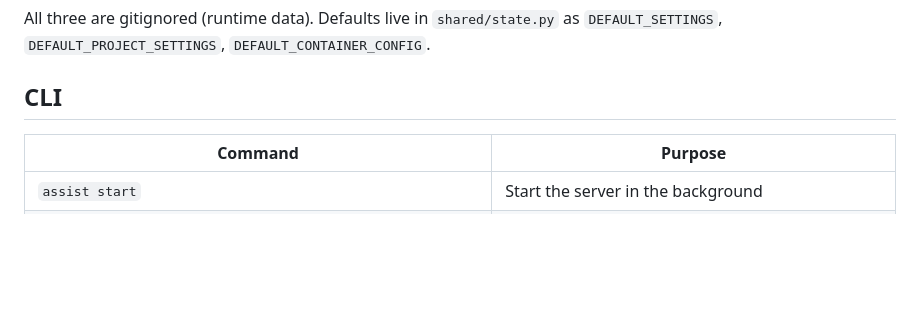
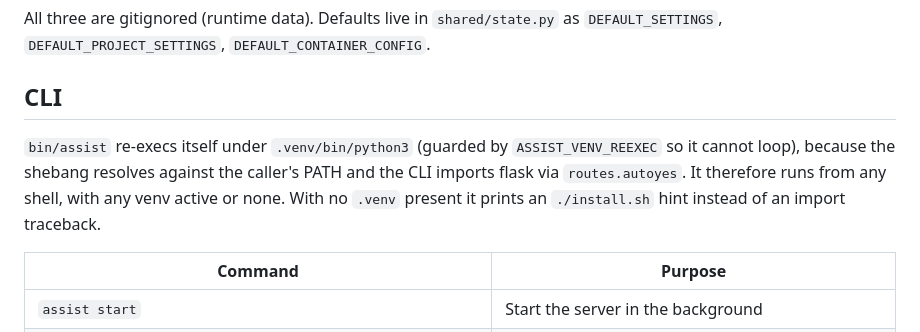
Before and after one commit to drift-further/assist-dev, a Markdown page: CLAUDE.md, the part around the change. Rendered like a GitHub page; blank space fills up the shorter version.

```diff
--- a/CLAUDE.md
+++ b/CLAUDE.md
@@ -73,6 +73,8 @@ All three are gitignored (runtime data). Defaults live in `shared/state.py` as `
 
 ## CLI
 
+`bin/assist` re-execs itself under `.venv/bin/python3` (guarded by `ASSIST_VENV_REEXEC` so it cannot loop), because the shebang resolves against the caller's PATH and the CLI imports flask via `routes.autoyes`. It therefore runs from any shell, with any venv active or none. With no `.venv` present it prints an `./install.sh` hint instead of an import traceback.
+
 | Command | Purpose |
 |---------|---------|
 | `assist start` | Start the server in the background |
```
Also changed, not shown: README.md (+5 -2 lines).
